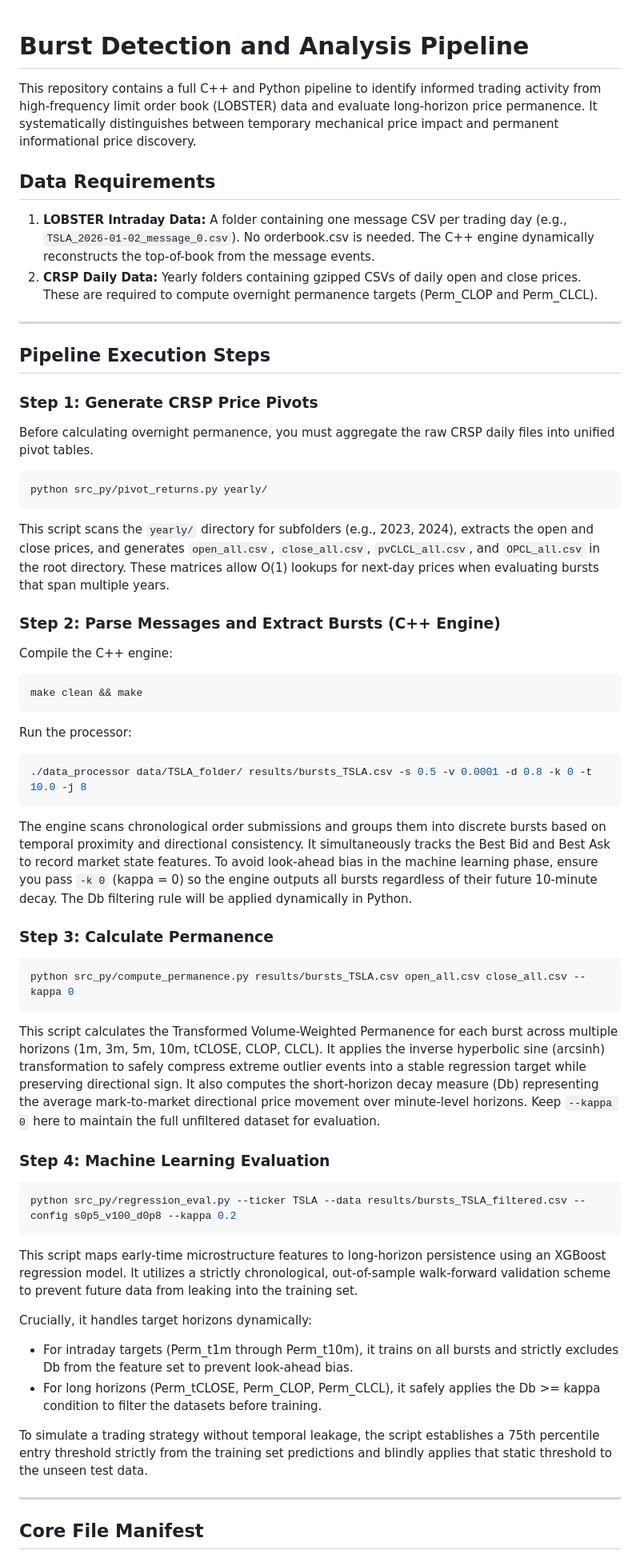
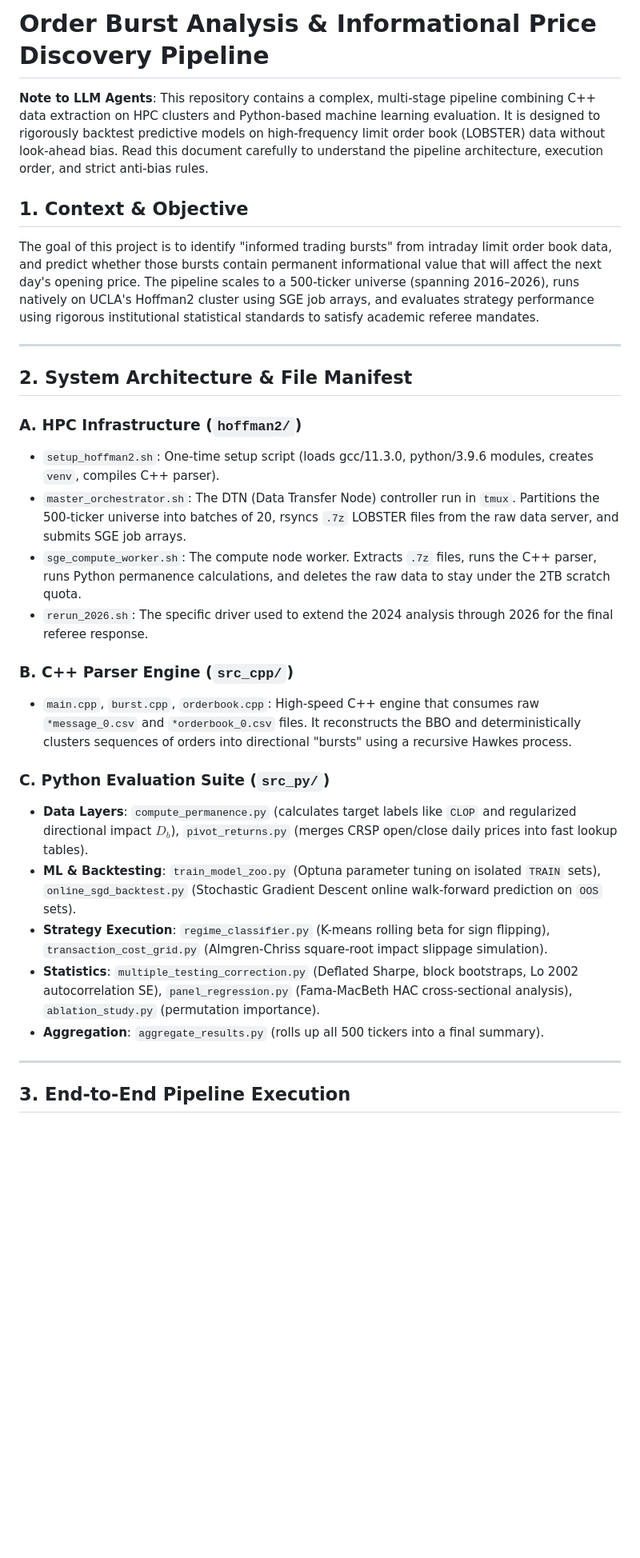
Before and after one commit to nicjia/order-burst-analysis, a Markdown page: README.md, the part around one of its changes. Shown at 80% size. GitHub-like rendering; blank space fills up the shorter version.

````diff
--- a/README.md
+++ b/README.md
@@ -1,68 +1,31 @@
+# Order Burst Analysis & Informational Price Discovery Pipeline
 
+**Note to LLM Agents**: This repository contains a complex, multi-stage pipeline combining C++ data extraction on HPC clusters and Python-based machine learning evaluation. It is designed to rigorously backtest predictive models on high-frequency limit order book (LOBSTER) data without look-ahead bias. Read this document carefully to understand the pipeline architecture, execution order, and strict anti-bias rules.
 
-# Burst Detection and Analysis Pipeline
-
-This repository contains a full C++ and Python pipeline to identify informed trading activity from high-frequency limit order book (LOBSTER) data and evaluate long-horizon price permanence. It systematically distinguishes between temporary mechanical price impact and permanent informational price discovery.
-
-## Data Requirements
-
-1. **LOBSTER Intraday Data:** A folder containing one message CSV per trading day (e.g., `TSLA_2026-01-02_message_0.csv`). No orderbook.csv is needed. The C++ engine dynamically reconstructs the top-of-book from the message events.
-2. **CRSP Daily Data:** Yearly folders containing gzipped CSVs of daily open and close prices. These are required to compute overnight permanence targets (Perm_CLOP and Perm_CLCL).
+## 1. Context & Objective
+The goal of this project is to identify "informed trading bursts" from intraday limit order book data, and predict whether those bursts contain permanent informational value that will affect the next day's opening price. The pipeline scales to a 500-ticker universe (spanning 2016–2026), runs natively on UCLA's Hoffman2 cluster using SGE job arrays, and evaluates strategy performance using rigorous institutional statistical standards to satisfy academic referee mandates.
 
 ---
 
-## Pipeline Execution Steps
+## 2. System Architecture & File Manifest
 
-### Step 1: Generate CRSP Price Pivots
+### A. HPC Infrastructure (`hoffman2/`)
+- `setup_hoffman2.sh`: One-time setup script (loads gcc/11.3.0, python/3.9.6 modules, creates `venv`, compiles C++ parser).
+- `master_orchestrator.sh`: The DTN (Data Transfer Node) controller run in `tmux`. Partitions the 500-ticker universe into batches of 20, rsyncs `.7z` LOBSTER files from the raw data server, and submits SGE job arrays.
+- `sge_compute_worker.sh`: The compute node worker. Extracts `.7z` files, runs the C++ parser, runs Python permanence calculations, and deletes the raw data to stay under the 2TB scratch quota.
+- `rerun_2026.sh`: The specific driver used to extend the 2024 analysis through 2026 for the final referee response.
 
-Before calculating overnight permanence, you must aggregate the raw CRSP daily files into unified pivot tables.
+### B. C++ Parser Engine (`src_cpp/`)
+- `main.cpp`, `burst.cpp`, `orderbook.cpp`: High-speed C++ engine that consumes raw `*message_0.csv` and `*orderbook_0.csv` files. It reconstructs the BBO and deterministically clusters sequences of orders into directional "bursts" using a recursive Hawkes process.
 
-```shell
-python src_py/pivot_returns.py yearly/
-```
-
-This script scans the `yearly/` directory for subfolders (e.g., 2023, 2024), extracts the open and close prices, and generates `open_all.csv`, `close_all.csv`, `pvCLCL_all.csv`, and `OPCL_all.csv` in the root directory. These matrices allow O(1) lookups for next-day prices when evaluating bursts that span multiple years.
-
-### Step 2: Parse Messages and Extract Bursts (C++ Engine)
-
-Compile the C++ engine:
-
-```shell
-make clean && make
-```
-
-Run the processor:
-
-```shell
-./data_processor data/TSLA_folder/ results/bursts_TSLA.csv -s 0.5 -v 0.0001 -d 0.8 -k 0 -t 10.0 -j 8
-```
-
-The engine scans chronological order submissions and groups them into discrete bursts based on temporal proximity and directional consistency. It simultaneously tracks the Best Bid and Best Ask to record market state features. To avoid look-ahead bias in the machine learning phase, ensure you pass `-k 0` (kappa = 0) so the engine outputs all bursts regardless of their future 10-minute decay. The Db filtering rule will be applied dynamically in Python.
-
-### Step 3: Calculate Permanence
-
-```shell
-python src_py/compute_permanence.py results/bursts_TSLA.csv open_all.csv close_all.csv --kappa 0
-```
-
-This script calculates the Transformed Volume-Weighted Permanence for each burst across multiple horizons (1m, 3m, 5m, 10m, tCLOSE, CLOP, CLCL). It applies the inverse hyperbolic sine (arcsinh) transformation to safely compress extreme outlier events into a stable regression target while preserving directional sign. It also computes the short-horizon decay measure (Db) representing the average mark-to-market directional price movement over minute-level horizons. Keep `--kappa 0` here to maintain the full unfiltered dataset for evaluation.
-
-### Step 4: Machine Learning Evaluation
-
-```shell
-python src_py/regression_eval.py --ticker TSLA --data results/bursts_TSLA_filtered.csv --config s0p5_v100_d0p8 --kappa 0.2
-```
-
-This script maps early-time microstructure features to long-horizon persistence using an XGBoost regression model. It utilizes a strictly chronological, out-of-sample walk-forward validation scheme to prevent future data from leaking into the training set.
-
-Crucially, it handles target horizons dynamically:
-
-- For intraday targets (Perm_t1m through Perm_t10m), it trains on all bursts and strictly excludes Db from the feature set to prevent look-ahead bias.
-- For long horizons (Perm_tCLOSE, Perm_CLOP, Perm_CLCL), it safely applies the Db >= kappa condition to filter the datasets before training.
-
-To simulate a trading strategy without temporal leakage, the script establishes a 75th percentile entry threshold strictly from the training set predictions and blindly applies that static threshold to the unseen test data.
+### C. Python Evaluation Suite (`src_py/`)
+- **Data Layers**: `compute_permanence.py` (calculates target labels like `CLOP` and regularized directional impact $D_b$), `pivot_returns.py` (merges CRSP open/close daily prices into fast lookup tables).
+- **ML & Backtesting**: `train_model_zoo.py` (Optuna parameter tuning on isolated `TRAIN` sets), `online_sgd_backtest.py` (Stochastic Gradient Descent online walk-forward prediction on `OOS` sets).
+- **Strategy Execution**: `regime_classifier.py` (K-means rolling beta for sign flipping), `transaction_cost_grid.py` (Almgren-Chriss square-root impact slippage simulation).
+- **Statistics**: `multiple_testing_correction.py` (Deflated Sharpe, block bootstraps, Lo 2002 autocorrelation SE), `panel_regression.py` (Fama-MacBeth HAC cross-sectional analysis), `ablation_study.py` (permutation importance).
+- **Aggregation**: `aggregate_results.py` (rolls up all 500 tickers into a final summary).
 
 ---
 
-## Core File Manifest
+## 3. End-to-End Pipeline Execution
 
````
Also changed, not shown: other parts of README.md (+53 -18 lines), process.md (added, +80 -0 lines), 1 other file.
